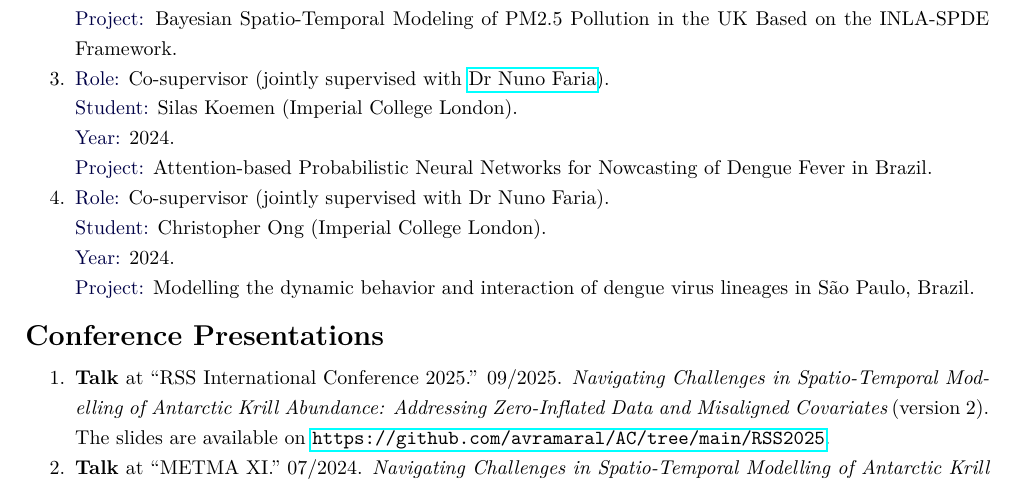
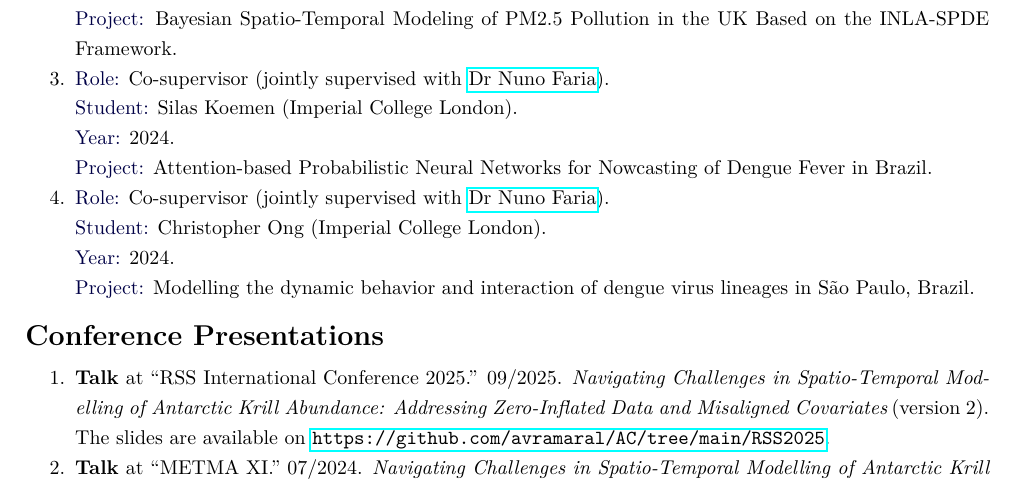
Before and after one commit to avramaral/CV, a LaTeX CV (CV.tex): part of page 3 of 4, cut so that both start at the same text. Compiled offline with pdfLaTeX.

Commit message:
update CV

```diff
--- a/CV.tex
+++ b/CV.tex
@@ -146,7 +146,7 @@
 		\textcolor{myhl}{Year:} 2024. \\
 		\textcolor{myhl}{Project:} Attention-based Probabilistic Neural Networks for Nowcasting of Dengue Fever in Brazil.
 		\item
-		\textcolor{myhl}{Role:} Co-supervisor (jointly supervised with Dr Nuno Faria). \\
+		\textcolor{myhl}{Role:} Co-supervisor (jointly supervised with \href{https://profiles.imperial.ac.uk/n.faria}{Dr Nuno Faria}). \\
 		\textcolor{myhl}{Student:} Christopher Ong (Imperial College London). \\
 		\textcolor{myhl}{Year:} 2024. \\
 		\textcolor{myhl}{Project:} Modelling the dynamic behavior and interaction of dengue virus lineages in São Paulo, Brazil.
```
Also changed, not shown: CV.pdf, 2 other files.
